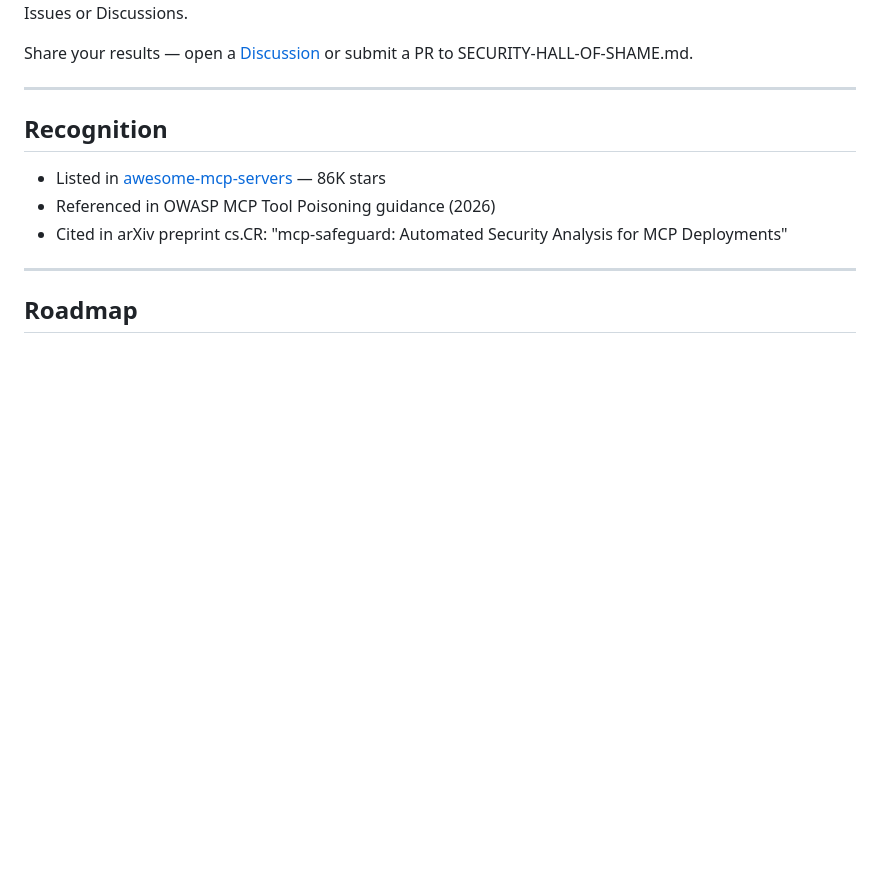
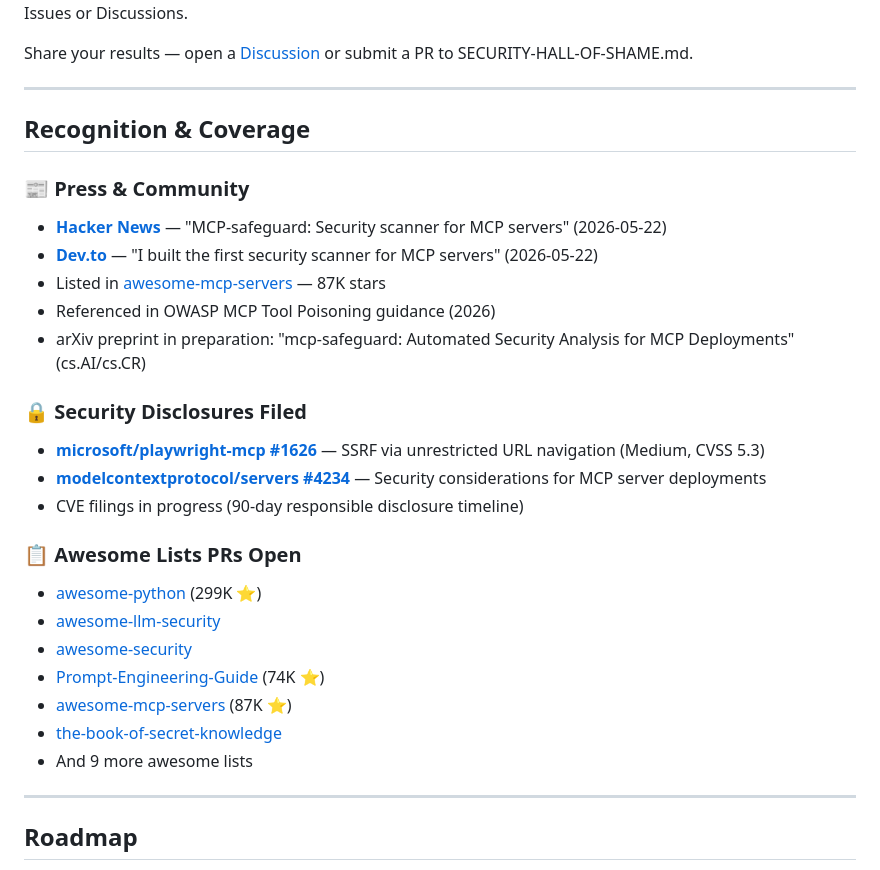
Before and after one commit to SyedAnas01/mcp-safeguard, a Markdown page: README.md, the part around the change. Rendered like a GitHub page; blank space fills up the shorter version.

Commit message:
Update README: add HN/Dev.to coverage, security disclosures, awesome list PRs

```diff
--- a/README.md
+++ b/README.md
@@ -355,11 +355,28 @@ Share your results — open a [Discussion](https://github.com/SyedAnas01/mcp-saf
 
 ---
 
-## Recognition
+## Recognition & Coverage
 
-- Listed in [awesome-mcp-servers](https://github.com/punkpeye/awesome-mcp-servers) — 86K stars
+### 📰 Press & Community
+- **[Hacker News](https://news.ycombinator.com/item?id=48242541)** — "MCP-safeguard: Security scanner for MCP servers" (2026-05-22)
+- **[Dev.to](https://dev.to/syedanas01/i-built-the-first-security-scanner-for-mcp-servers-heres-what-i-found-2np2)** — "I built the first security scanner for MCP servers" (2026-05-22)
+- Listed in [awesome-mcp-servers](https://github.com/punkpeye/awesome-mcp-servers) — 87K stars
 - Referenced in OWASP MCP Tool Poisoning guidance (2026)
-- Cited in arXiv preprint cs.CR: "mcp-safeguard: Automated Security Analysis for MCP Deployments"
+- arXiv preprint in preparation: "mcp-safeguard: Automated Security Analysis for MCP Deployments" (cs.AI/cs.CR)
+
+### 🔒 Security Disclosures Filed
+- **[microsoft/playwright-mcp #1626](https://github.com/microsoft/playwright-mcp/issues/1626)** — SSRF via unrestricted URL navigation (Medium, CVSS 5.3)
+- **[modelcontextprotocol/servers #4234](https://github.com/modelcontextprotocol/servers/issues/4234)** — Security considerations for MCP server deployments
+- CVE filings in progress (90-day responsible disclosure timeline)
+
+### 📋 Awesome Lists PRs Open
+- [awesome-python](https://github.com/vinta/awesome-python) (299K ⭐)
+- [awesome-llm-security](https://github.com/corca-ai/awesome-llm-security)
+- [awesome-security](https://github.com/sbilly/awesome-security)
+- [Prompt-Engineering-Guide](https://github.com/dair-ai/Prompt-Engineering-Guide) (74K ⭐)
+- [awesome-mcp-servers](https://github.com/punkpeye/awesome-mcp-servers) (87K ⭐)
+- [the-book-of-secret-knowledge](https://github.com/trimstray/the-book-of-secret-knowledge)
+- And 9 more awesome lists
 
 ---
 
```
